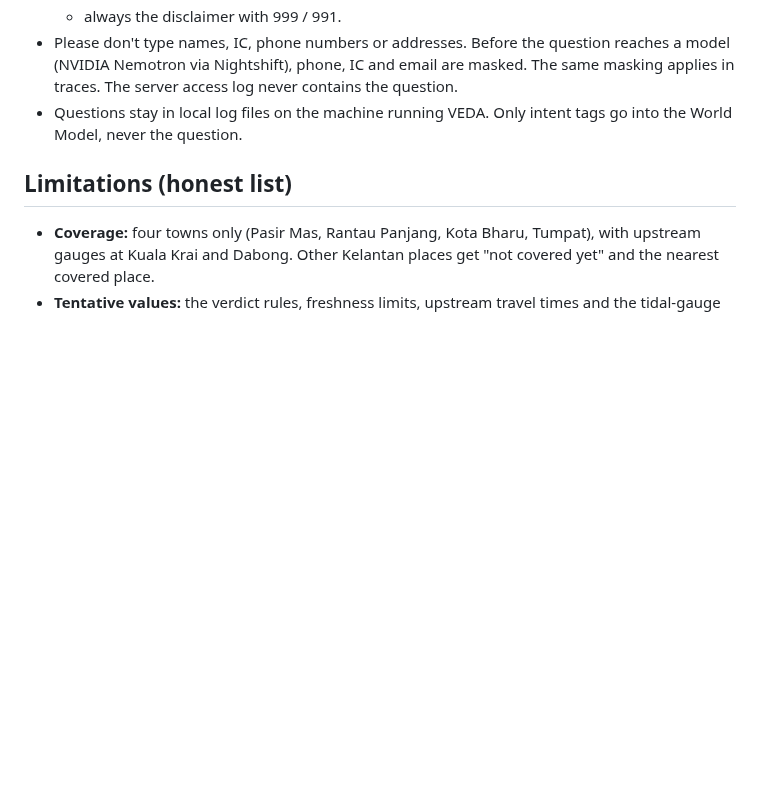
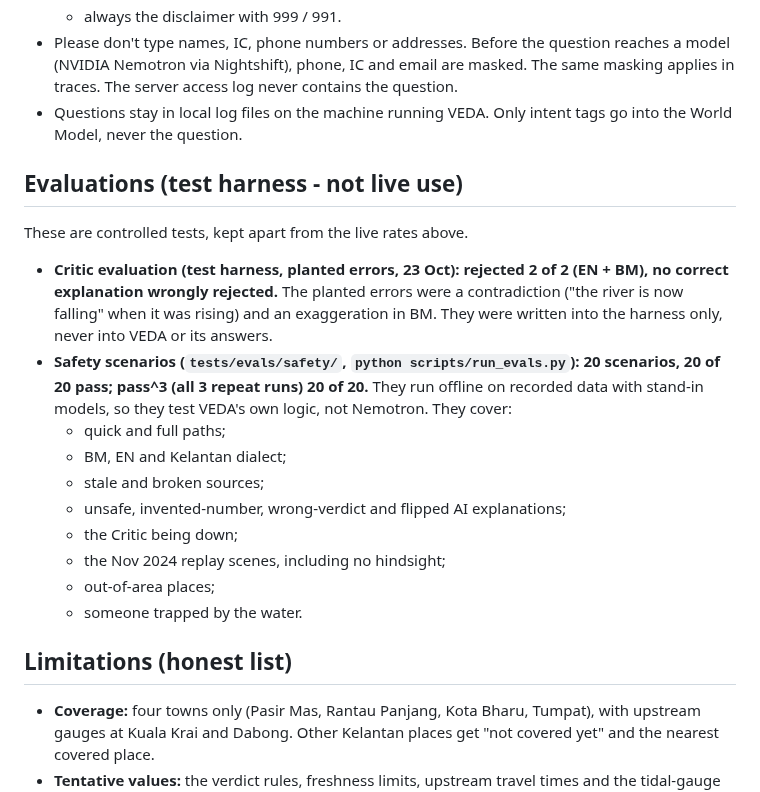
Before and after one commit to vedacool/veda-flood-kelantan, a Markdown page: README.md, the part around the change. Rendered like a GitHub page; blank space fills up the shorter version.

Commit message:
docs: B-59 README evaluations section (harness: Critic 2/2 planted errors; 20 safety scenarios, pass^3 20/20)
Co-Authored-By: Claude Opus 5.5 <noreply@anthropic.com>

```diff
--- a/README.md
+++ b/README.md
@@ -126,6 +126,23 @@ unmodified) and certifi (MPL-2.0).
 - Questions stay in local log files on the machine running VEDA. Only intent tags go into the World Model, never the
   question.
 
+## Evaluations (test harness - not live use)
+These are controlled tests, kept apart from the live rates above.
+- **Critic evaluation (test harness, planted errors, 23 Oct): rejected 2 of 2 (EN + BM), no correct explanation
+  wrongly rejected.** The planted errors were a contradiction ("the river is now falling" when it was rising) and an
+  exaggeration in BM. They were written into the harness only, never into VEDA or its answers.
+- **Safety scenarios (`tests/evals/safety/`, `python scripts/run_evals.py`): 20 scenarios, 20 of 20 pass; pass^3
+  (all 3 repeat runs) 20 of 20.** They run offline on recorded data with stand-in models, so they test VEDA's own
+  logic, not Nemotron. They cover:
+  - quick and full paths;
+  - BM, EN and Kelantan dialect;
+  - stale and broken sources;
+  - unsafe, invented-number, wrong-verdict and flipped AI explanations;
+  - the Critic being down;
+  - the Nov 2024 replay scenes, including no hindsight;
+  - out-of-area places;
+  - someone trapped by the water.
+
 ## Limitations (honest list)
 - **Coverage:** four towns only (Pasir Mas, Rantau Panjang, Kota Bharu, Tumpat), with upstream gauges at Kuala Krai
   and Dabong. Other Kelantan places get "not covered yet" and the nearest covered place.
```
